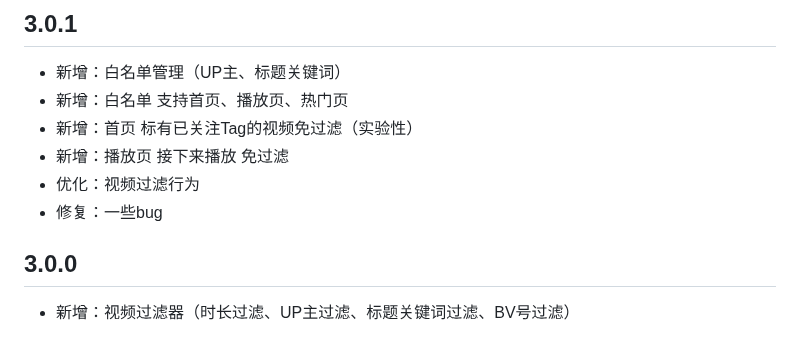
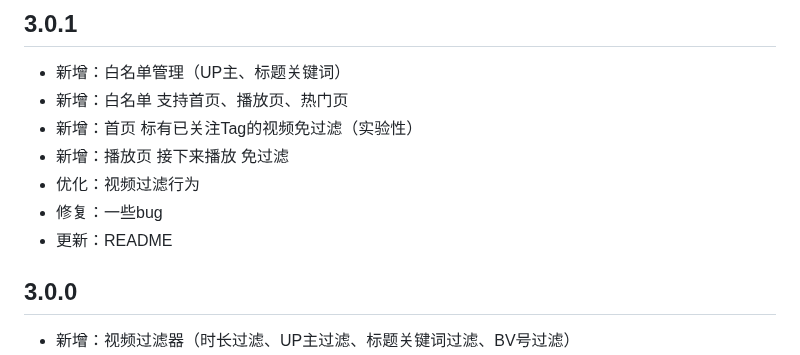
Before and after one commit to festoney8/bilibili-cleaner, a Markdown page: CHANGELOG.md, the part around the change. Rendered like a GitHub page.

```diff
--- a/CHANGELOG.md
+++ b/CHANGELOG.md
@@ -8,6 +8,7 @@
 -   新增：播放页 接下来播放 免过滤
 -   优化：视频过滤行为
 -   修复：一些bug
+-   更新：README
 
 ## 3.0.0
 
```
Also changed, not shown: README.md (+20 -11 lines), images/preview-filter.png (added), images/preview-full.jpg (deleted), 2 other files.
